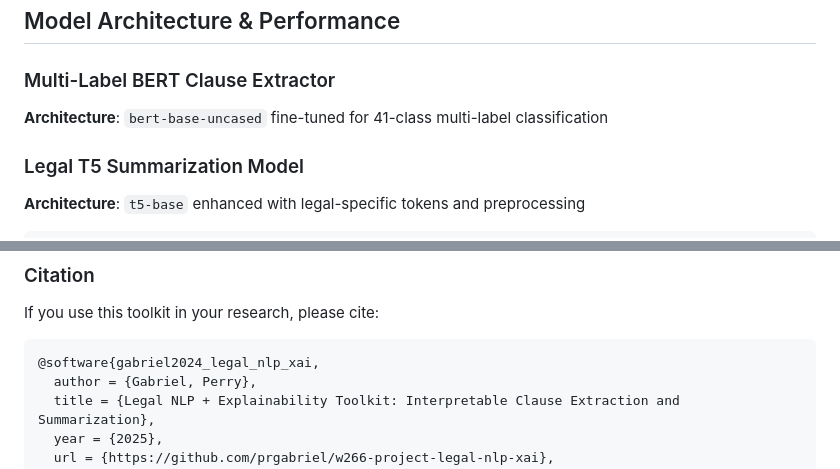
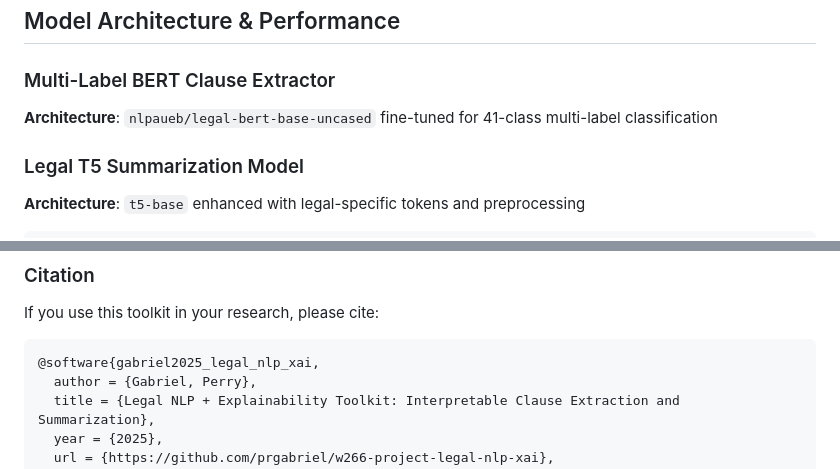
Before and after one commit to prgabriel/w266-project-legal-nlp-xai, a Markdown page: README.md, 2 parts joined by grey strips. GitHub-like rendering.

Commit message:
Update BERT model architecture and citation year in README.md

````diff
--- a/README.md
+++ b/README.md
@@ -191,7 +191,7 @@ ___
 
 ### Multi-Label BERT Clause Extractor
 
-**Architecture**: `bert-base-uncased` fine-tuned for 41-class multi-label classification
+**Architecture**: `nlpaueb/legal-bert-base-uncased` fine-tuned for 41-class multi-label classification
 <!-- ```python
 Model Performance (Test Set):
 • F1 Micro: 0.847 (overall multi-label performance)
@@ -442,7 +442,7 @@ ___
 ### Citation
 If you use this toolkit in your research, please cite:
 ```bibtex
-@software{gabriel2024_legal_nlp_xai,
+@software{gabriel2025_legal_nlp_xai,
   author = {Gabriel, Perry},
   title = {Legal NLP + Explainability Toolkit: Interpretable Clause Extraction and Summarization},
   year = {2025},
````
